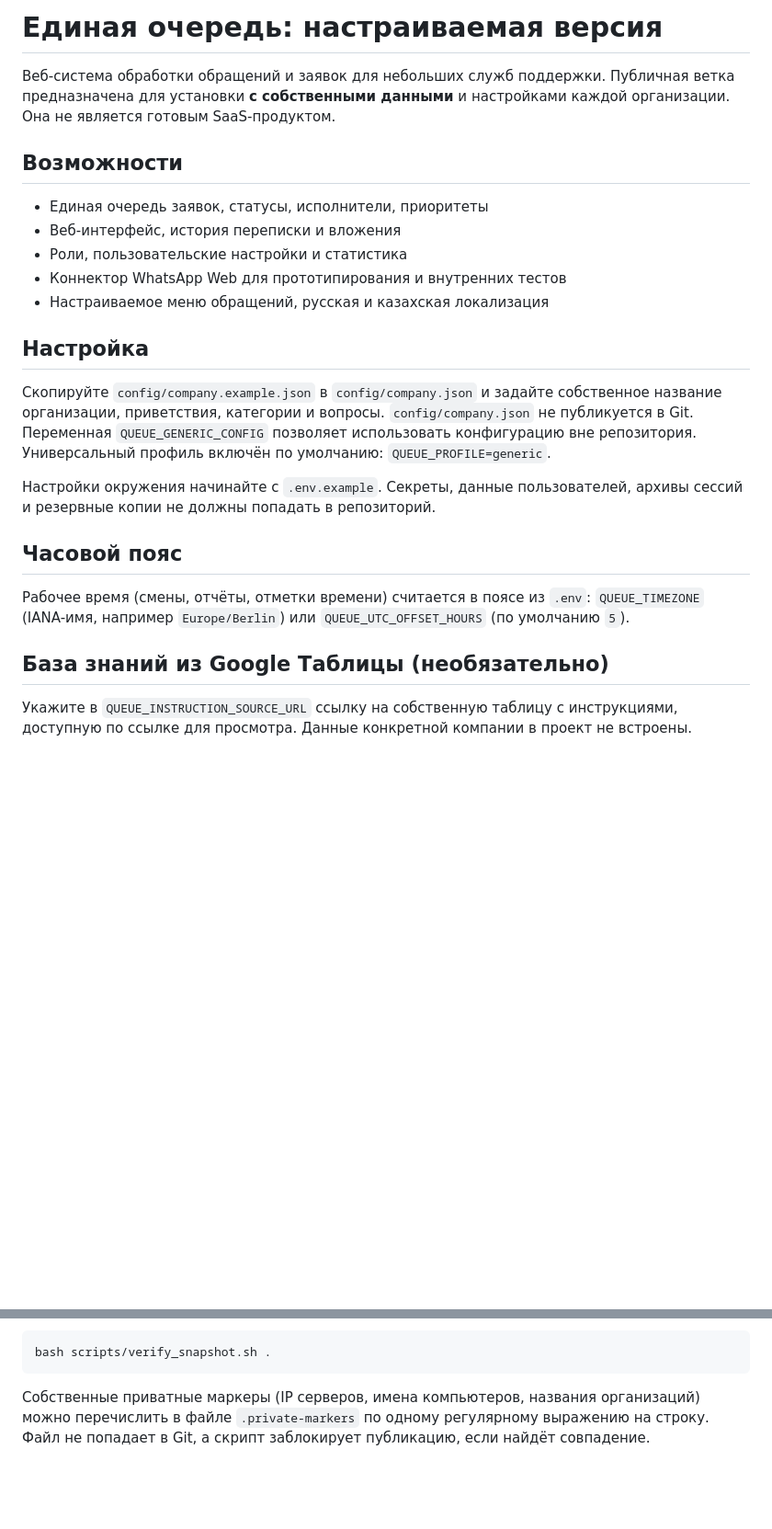
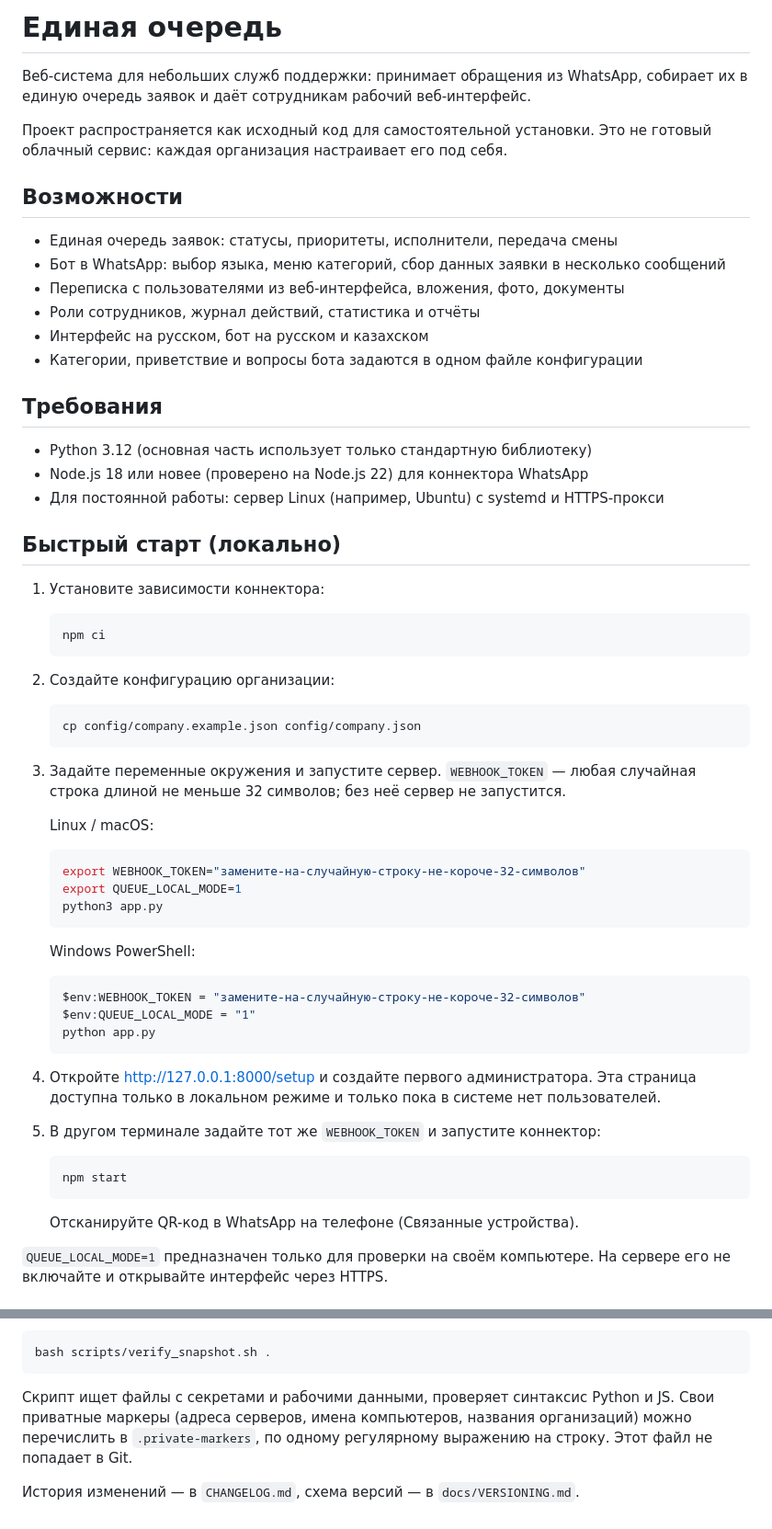
Before and after one commit to Mason12435667/edinaya-ochered, a Markdown page: README.md, 2 parts joined by grey strips. Shown at 92% size. GitHub-like rendering; blank space fills up the shorter version.

Commit message:
README: инструкция по установке и настройке

````diff
--- a/README.md
+++ b/README.md
@@ -1,36 +1,71 @@
-# Единая очередь: настраиваемая версия
+# Единая очередь
 
-Веб-система обработки обращений и заявок для небольших служб поддержки.
-Публичная ветка предназначена для установки **с собственными данными** и
-настройками каждой организации. Она не является готовым SaaS-продуктом.
+Веб-система для небольших служб поддержки: принимает обращения из WhatsApp,
+собирает их в единую очередь заявок и даёт сотрудникам рабочий веб-интерфейс.
+
+Проект распространяется как исходный код для самостоятельной установки. Это не
+готовый облачный сервис: каждая организация настраивает его под себя.
 
 ## Возможности
 
-- Единая очередь заявок, статусы, исполнители, приоритеты
-- Веб-интерфейс, история переписки и вложения
-- Роли, пользовательские настройки и статистика
-- Коннектор WhatsApp Web для прототипирования и внутренних тестов
-- Настраиваемое меню обращений, русская и казахская локализация
+- Единая очередь заявок: статусы, приоритеты, исполнители, передача смены
+- Бот в WhatsApp: выбор языка, меню категорий, сбор данных заявки в несколько сообщений
+- Переписка с пользователями из веб-интерфейса, вложения, фото, документы
+- Роли сотрудников, журнал действий, статистика и отчёты
+- Интерфейс на русском, бот на русском и казахском
+- Категории, приветствие и вопросы бота задаются в одном файле конфигурации
 
-## Настройка
+## Требования
 
-Скопируйте `config/company.example.json` в `config/company.json` и задайте
-собственное название организации, приветствия, категории и вопросы.
-`config/company.json` не публикуется в Git. Переменная `QUEUE_GENERIC_CONFIG`
-позволяет использовать конфигурацию вне репозитория. Универсальный профиль
-включён по умолчанию: `QUEUE_PROFILE=generic`.
+- Python 3.12 (основная часть использует только стандартную библиотеку)
+- Node.js 18 или новее (проверено на Node.js 22) для коннектора WhatsApp
+- Для постоянной работы: сервер Linux (например, Ubuntu) с systemd и HTTPS-прокси
 
-Настройки окружения начинайте с `.env.example`. Секреты, данные пользователей,
-архивы сессий и резервные копии не должны попадать в репозиторий.
+## Быстрый старт (локально)
 
-## Часовой пояс
+1. Установите зависимости коннектора:
 
-Рабочее время (смены, отчёты, отметки времени) считается в поясе из `.env`:
-`QUEUE_TIMEZONE` (IANA-имя, например `Europe/Berlin`) или `QUEUE_UTC_OFFSET_HOURS`
-(по умолчанию `5`).
+   ```bash
+   npm ci
+   ```
 
-## База знаний из Google Таблицы (необязательно)
+2. Создайте конфигурацию организации:
 
-Укажите в `QUEUE_INSTRUCTION_SOURCE_URL` ссылку на собственную таблицу с
-инструкциями, доступную по ссылке для просмотра. Данные конкретной компании в
-проект не встроены.
+   ```bash
+   cp config/company.example.json config/company.json
+   ```
+
+3. Задайте переменные окружения и запустите сервер. `WEBHOOK_TOKEN` — любая
+   случайная строка длиной не меньше 32 символов; без неё сервер не запустится.
+
+   Linux / macOS:
+
+   ```bash
+   export WEBHOOK_TOKEN="замените-на-случайную-строку-не-короче-32-символов"
+   export QUEUE_LOCAL_MODE=1
+   python3 app.py
+   ```
+
+   Windows PowerShell:
+
+   ```powershell
+   $env:WEBHOOK_TOKEN = "замените-на-случайную-строку-не-короче-32-символов"
+   $env:QUEUE_LOCAL_MODE = "1"
+   python app.py
+   ```
+
+4. Откройте http://127.0.0.1:8000/setup и создайте первого администратора.
+   Эта страница доступна только в локальном режиме и только пока в системе нет
+   пользователей.
+
+5. В другом терминале задайте тот же `WEBHOOK_TOKEN` и запустите коннектор:
+
+   ```bash
+   npm start
+   ```
+
+   Отсканируйте QR-код в WhatsApp на телефоне (Связанные устройства).
+
+`QUEUE_LOCAL_MODE=1` предназначен только для проверки на своём компьютере.
+На сервере его не включайте и открывайте интерфейс через HTTPS.
+
@@ -47,7 +147,9 @@
 bash scripts/verify_snapshot.sh .
 ```
 
-Собственные приватные маркеры (IP серверов, имена компьютеров, названия
-организаций) можно перечислить в файле `.private-markers` по одному регулярному
-выражению на строку. Файл не попадает в Git, а скрипт заблокирует публикацию,
-если найдёт совпадение.
+Скрипт ищет файлы с секретами и рабочими данными, проверяет синтаксис Python и JS.
+Свои приватные маркеры (адреса серверов, имена компьютеров, названия организаций)
+можно перечислить в `.private-markers`, по одному регулярному выражению на строку.
+Этот файл не попадает в Git.
+
+История изменений — в `CHANGELOG.md`, схема версий — в `docs/VERSIONING.md`.
````
Also changed, not shown: other parts of README.md (+69 -4 lines).
